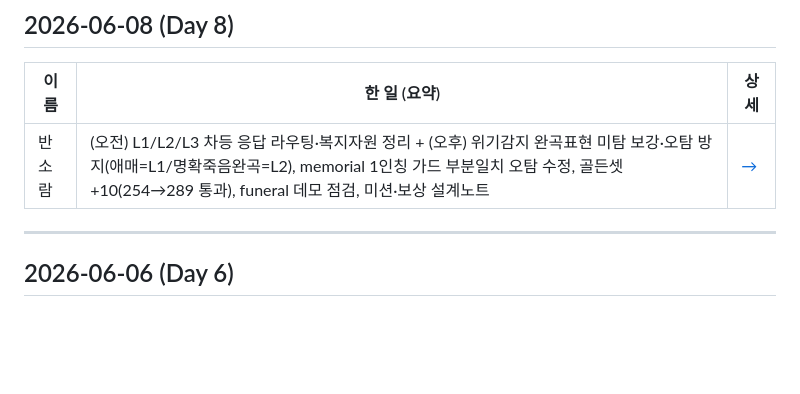
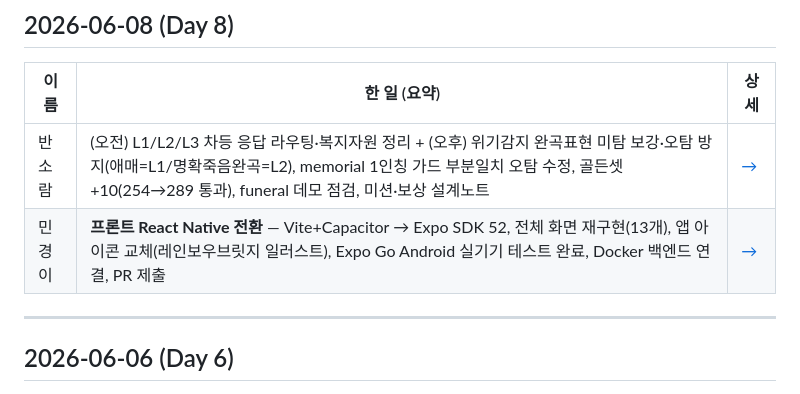
Before and after one commit to mosejong/Rainbow-Bridge, a Markdown page: docs/devlog/README.md, the part around the change. GitHub-like rendering; blank space fills up the shorter version.

Commit message:
docs: React Native 전환 온보딩 가이드 + Day8 개발일지 작성

```diff
--- a/docs/devlog/README.md
+++ b/docs/devlog/README.md
@@ -174,6 +174,7 @@
 | 이름 | 한 일 (요약) | 상세 |
 |------|------------|------|
 | 반소람 | (오전) L1/L2/L3 차등 응답 라우팅·복지자원 정리 + (오후) 위기감지 완곡표현 미탐 보강·오탐 방지(애매=L1/명확죽음완곡=L2), memorial 1인칭 가드 부분일치 오탐 수정, 골든셋+10(254→289 통과), funeral 데모 점검, 미션·보상 설계노트 | [→](members/반소람.md#2026-06-08-day-6) |
+| 민경이 | **프론트 React Native 전환** — Vite+Capacitor → Expo SDK 52, 전체 화면 재구현(13개), 앱 아이콘 교체(레인보우브릿지 일러스트), Expo Go Android 실기기 테스트 완료, Docker 백엔드 연결, PR 제출 | [→](members/민경이.md#2026-06-08-day-8) |
 
 ---
 
```
Also changed, not shown: frontend-rn/README.md (added, +128 -0 lines), 1 other file.
